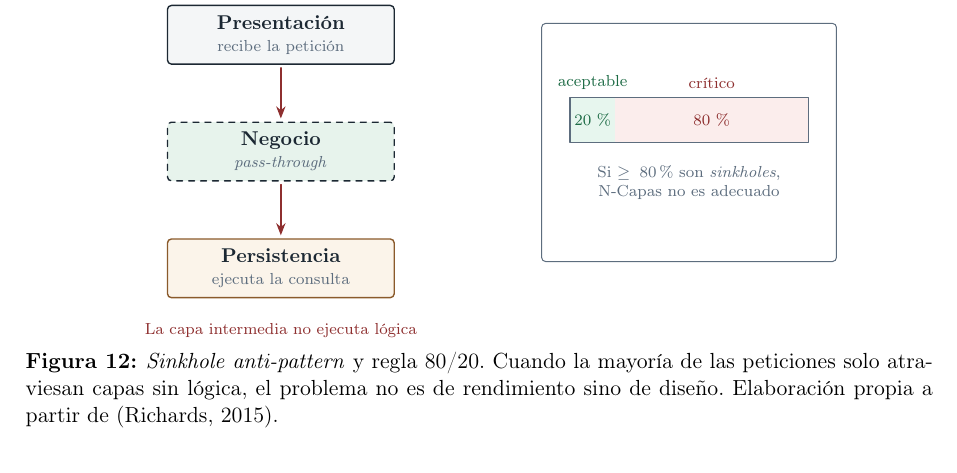
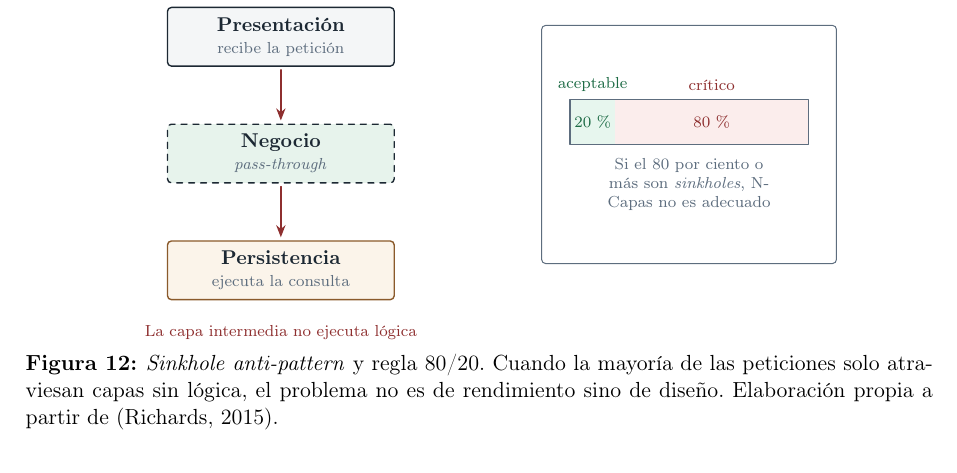
Before and after one commit to Anthonycg2003/seminario-IS-Arquitecturas-de-Software, a LaTeX document (latex/main.tex, which reads latex/sections/06-pregunta-n-capas-calidad.tex): part of page 17 of 21, cut so that both start at the same text. Compiled offline with pdfLaTeX.

Commit message:
fix(latex): corregir error de compilacion en figura de pregunta 6

```diff
--- a/latex/sections/06-pregunta-n-capas-calidad.tex
+++ b/latex/sections/06-pregunta-n-capas-calidad.tex
@@ -94,7 +94,7 @@ La \textbf{regla 80/20} que propone \textcite{richards2015patterns} funciona com
     \node[font=\scriptsize, text=figOk] at (7.5, 2.35) {aceptable};
     \node[font=\scriptsize, text=figBad] at (9.6, 2.35) {crítico};
     \node[font=\scriptsize, text=figMuted, align=center, text width=4.4cm] at (9.2, 0.6)
-      {Si $\geq 80\,\%$ son \emph{sinkholes}, N-Capas no es adecuado};
+      {Si el 80 por ciento o más son \emph{sinkholes}, N-Capas no es adecuado};
   \end{tikzpicture}
   \caption{\emph{Sinkhole anti-pattern} y regla 80/20. Cuando la mayoría de las peticiones solo atraviesan capas sin lógica, el problema no es de rendimiento sino de diseño. Elaboración propia a partir de \parencite{richards2015patterns}.}
   \label{fig:sinkhole}
```
